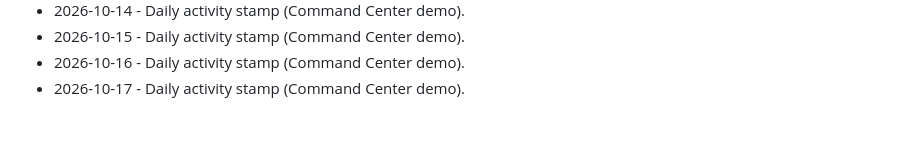
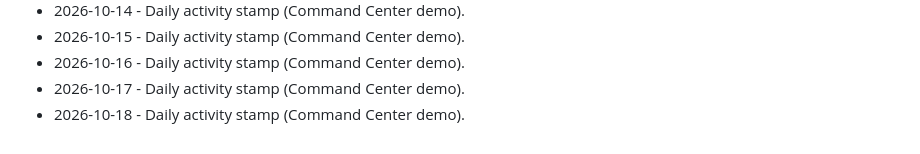
Before and after one commit to brivera2005/command-center-demo, a Markdown page: docs/ACTIVITY.md, the part around the change. Drawn GitHub-style.

Commit message:
chore: daily activity stamp (2026-10-18).
Keep the public Command Center demo activity log current.

```diff
--- a/docs/ACTIVITY.md
+++ b/docs/ACTIVITY.md
@@ -56,3 +56,4 @@ Light touch updates so the public demo stays marked current.
 - 2026-10-15 - Daily activity stamp (Command Center demo).
 - 2026-10-16 - Daily activity stamp (Command Center demo).
 - 2026-10-17 - Daily activity stamp (Command Center demo).
+- 2026-10-18 - Daily activity stamp (Command Center demo).
```
